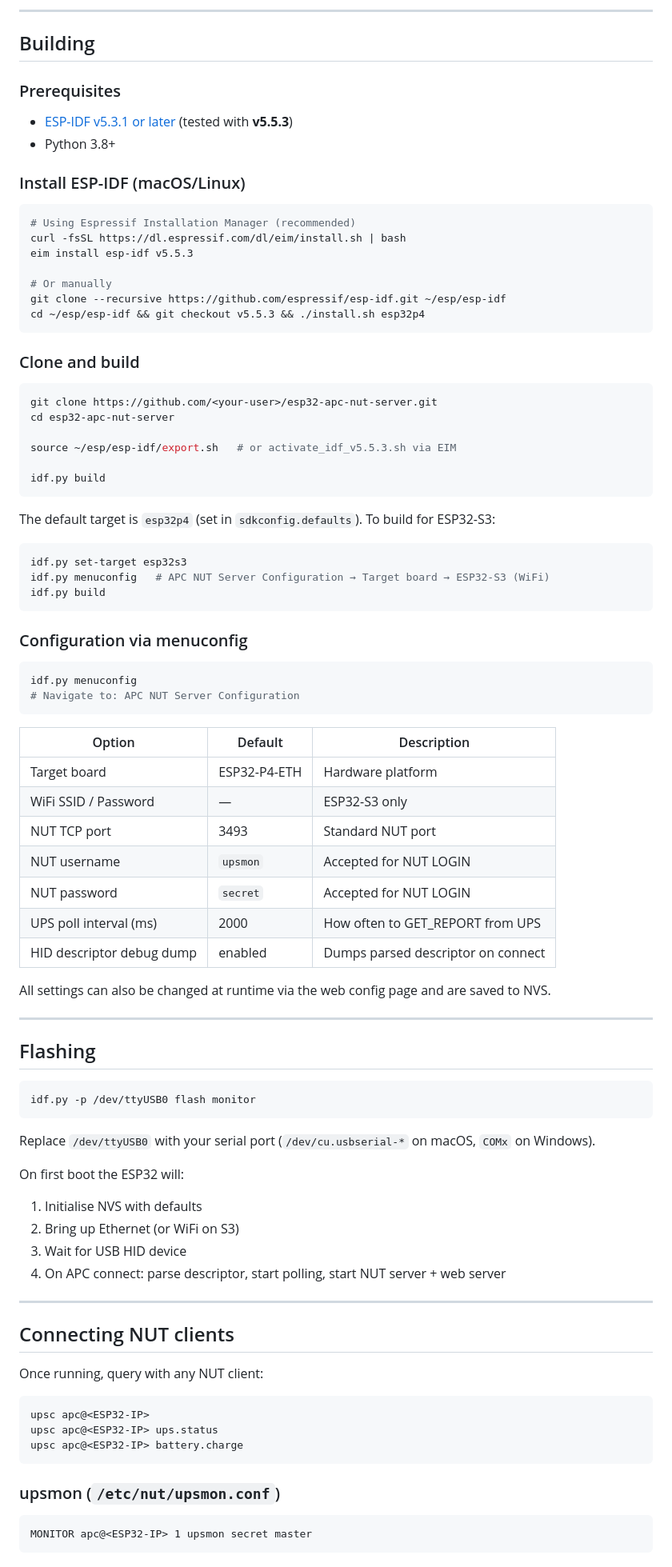
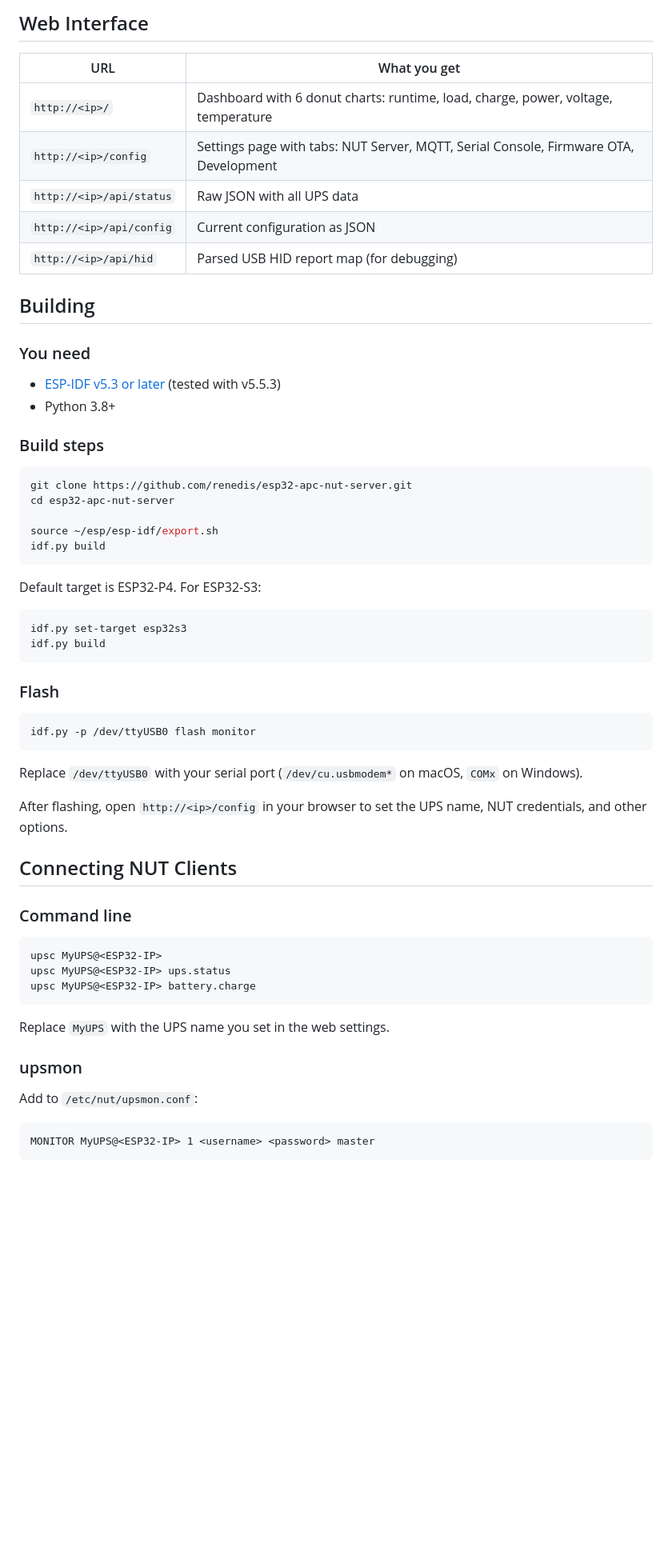
Before and after one commit to renedis/esp32-ups-nut-server, a Markdown page: README.md, the part around one of its changes. Shown at 80% size. Rendered like a GitHub page; blank space fills up the shorter version.

````diff
--- a/README.md
+++ b/README.md
@@ -54,94 +55,65 @@ Connect the UPS USB cable to the ESP32-P4-ETH's USB-A host port. No additional h
 
----
+## Web Interface
+
+| URL | What you get |
+|---|---|
+| `http://<ip>/` | Dashboard with 6 donut charts: runtime, load, charge, power, voltage, temperature |
+| `http://<ip>/config` | Settings page with tabs: NUT Server, MQTT, Serial Console, Firmware OTA, Development |
+| `http://<ip>/api/status` | Raw JSON with all UPS data |
+| `http://<ip>/api/config` | Current configuration as JSON |
+| `http://<ip>/api/hid` | Parsed USB HID report map (for debugging) |
 
 ## Building
 
-### Prerequisites
+### You need
 
-- [ESP-IDF v5.3.1 or later](https://docs.espressif.com/projects/esp-idf/en/latest/esp32p4/get-started/) (tested with **v5.5.3**)
+- [ESP-IDF v5.3 or later](https://docs.espressif.com/projects/esp-idf/en/latest/esp32p4/get-started/) (tested with v5.5.3)
 - Python 3.8+
 
-### Install ESP-IDF (macOS/Linux)
+### Build steps
 
 ```bash
-# Using Espressif Installation Manager (recommended)
-curl -fsSL https://dl.espressif.com/dl/eim/install.sh | bash
-eim install esp-idf v5.5.3
-
-# Or manually
-git clone --recursive https://github.com/espressif/esp-idf.git ~/esp/esp-idf
-cd ~/esp/esp-idf && git checkout v5.5.3 && ./install.sh esp32p4
-```
-
-### Clone and build
-
-```bash
-git clone https://github.com/<your-user>/esp32-apc-nut-server.git
+git clone https://github.com/renedis/esp32-apc-nut-server.git
 cd esp32-apc-nut-server
 
-source ~/esp/esp-idf/export.sh   # or activate_idf_v5.5.3.sh via EIM
-
+source ~/esp/esp-idf/export.sh
 idf.py build
 ```
 
-The default target is `esp32p4` (set in `sdkconfig.defaults`). To build for ESP32-S3:
+Default target is ESP32-P4. For ESP32-S3:
 
 ```bash
 idf.py set-target esp32s3
-idf.py menuconfig   # APC NUT Server Configuration → Target board → ESP32-S3 (WiFi)
 idf.py build
 ```
 
-### Configuration via menuconfig
-
-```bash
-idf.py menuconfig
-# Navigate to: APC NUT Server Configuration
-```
-
-| Option | Default | Description |
-|---|---|---|
-| Target board | ESP32-P4-ETH | Hardware platform |
-| WiFi SSID / Password | — | ESP32-S3 only |
-| NUT TCP port | 3493 | Standard NUT port |
-| NUT username | `upsmon` | Accepted for NUT LOGIN |
-| NUT password | `secret` | Accepted for NUT LOGIN |
-| UPS poll interval (ms) | 2000 | How often to GET_REPORT from UPS |
-| HID descriptor debug dump | enabled | Dumps parsed descriptor on connect |
-
-All settings can also be changed at runtime via the web config page and are saved to NVS.
-
----
-
-## Flashing
+### Flash
 
 ```bash
 idf.py -p /dev/ttyUSB0 flash monitor
 ```
 
-Replace `/dev/ttyUSB0` with your serial port (`/dev/cu.usbserial-*` on macOS, `COMx` on Windows).
+Replace `/dev/ttyUSB0` with your serial port (`/dev/cu.usbmodem*` on macOS, `COMx` on Windows).
 
-On first boot the ESP32 will:
-1. Initialise NVS with defaults
-2. Bring up Ethernet (or WiFi on S3)
-3. Wait for USB HID device
-4. On APC connect: parse descriptor, start polling, start NUT server + web server
+After flashing, open `http://<ip>/config` in your browser to set the UPS name, NUT credentials, and other options.
 
----
+## Connecting NUT Clients
 
-## Connecting NUT clients
-
-Once running, query with any NUT client:
+### Command line
 
 ```bash
-upsc apc@<ESP32-IP>
-upsc apc@<ESP32-IP> ups.status
-upsc apc@<ESP32-IP> battery.charge
+upsc MyUPS@<ESP32-IP>
+upsc MyUPS@<ESP32-IP> ups.status
+upsc MyUPS@<ESP32-IP> battery.charge
 ```
 
-### upsmon (`/etc/nut/upsmon.conf`)
+Replace `MyUPS` with the UPS name you set in the web settings.
+
+### upsmon
+
+Add to `/etc/nut/upsmon.conf`:
 
 ```
-MONITOR apc@<ESP32-IP> 1 upsmon secret master
+MONITOR MyUPS@<ESP32-IP> 1 <username> <password> master
 ```
 
````
Also changed, not shown: other parts of README.md (+72 -84 lines).
